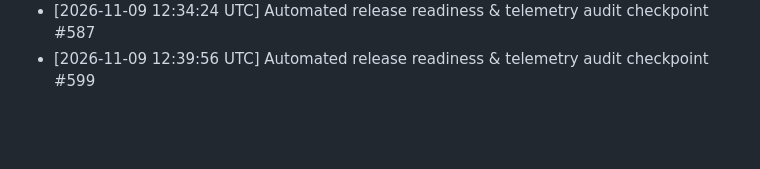
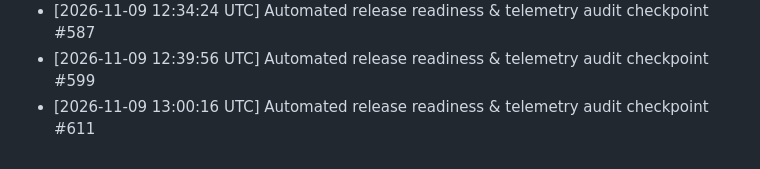
Before and after one commit to tracolerd/Farhan-Shahriar-s-Portfolio, a Markdown page: docs/MAINTENANCE.md, the part around the change. Drawn GitHub-style; blank space fills up the shorter version.

Commit message:
docs: record release audit checkpoint #611 [skip ci]
Co-authored-by: Noushin Saadaf <noushinsaadaf2003@gmail.com>

```diff
--- a/docs/MAINTENANCE.md
+++ b/docs/MAINTENANCE.md
@@ -48,3 +48,4 @@
 - [2026-11-09 12:28:48 UTC] Automated release readiness & telemetry audit checkpoint #575
 - [2026-11-09 12:34:24 UTC] Automated release readiness & telemetry audit checkpoint #587
 - [2026-11-09 12:39:56 UTC] Automated release readiness & telemetry audit checkpoint #599
+- [2026-11-09 13:00:16 UTC] Automated release readiness & telemetry audit checkpoint #611
```
